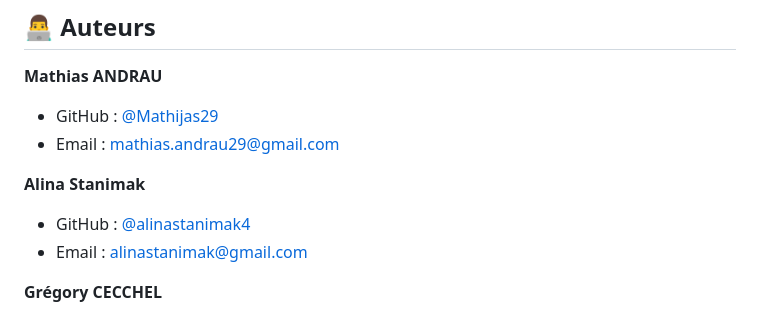
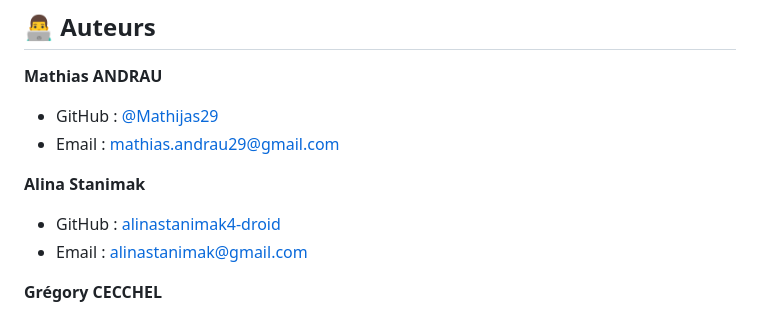
Before and after one commit to gregorycecchel/Atelier72, a Markdown page: README.md, the part around the change. Drawn GitHub-style.

Commit message:
Update GitHub username for Alina Stanimak

```diff
--- a/README.md
+++ b/README.md
@@ -203,7 +203,7 @@ Le site est disponible via **netlify**:
 - Email : mathias.andrau29@gmail.com
 
 **Alina Stanimak**
-- GitHub : [@alinastanimak4](https://github.com/alinastanimak4)
+- GitHub : [alinastanimak4-droid](https://github.com/alinastanimak4-droid)
 - Email : alinastanimak@gmail.com
 
 **Grégory CECCHEL**
```
